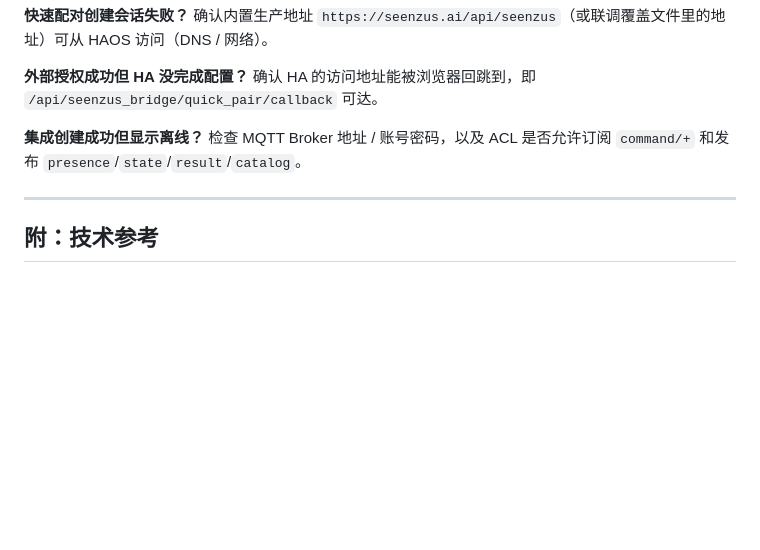
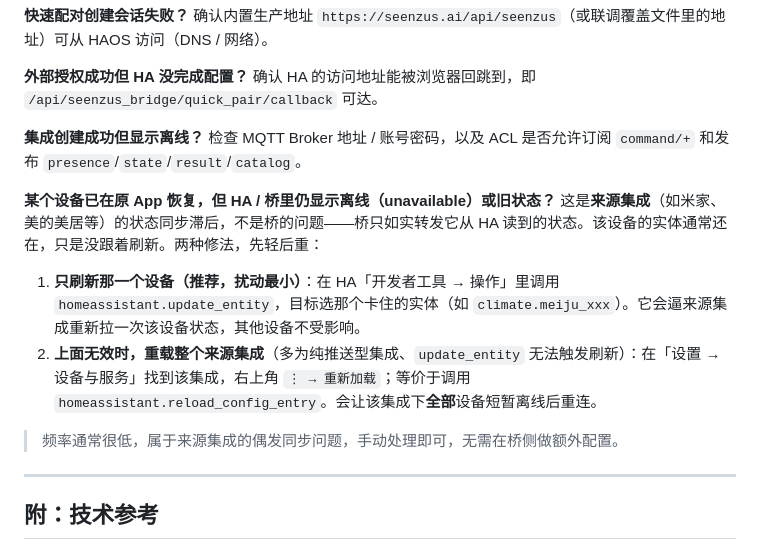
Before and after one commit to walllbf/seenzus-mqtt-bridge, a Markdown page: docs/haos-seenzus-mqtt-bridge-guide.zh-CN.md, the part around the change. Drawn GitHub-style; blank space fills up the shorter version.

Commit message:
文档：新增 FAQ——来源集成里单个设备卡在离线/旧状态的处理
米家、美的美居等来源集成偶发单设备状态同步滞后（实体还在、卡在
unavailable 或旧状态）。补一条排查项，先轻后重两种修法：

- homeassistant.update_entity 只刷新那一个卡住的实体（推荐）
- 无效时 homeassistant.reload_config_entry / 菜单「重新加载」整集成

并说明这是来源集成的同步问题、非桥本身，低频手动处理即可，桥侧无需
新增命令或配置。

Co-Authored-By: Claude Opus 4.8 (1M context) <noreply@anthropic.com>

```diff
--- a/docs/haos-seenzus-mqtt-bridge-guide.zh-CN.md
+++ b/docs/haos-seenzus-mqtt-bridge-guide.zh-CN.md
@@ -207,6 +207,15 @@ https://seenzus.ai/ha-pairing?session_id=...&redirect_uri=...&bridge_name=seenzu
 **集成创建成功但显示离线？**
 检查 MQTT Broker 地址 / 账号密码，以及 ACL 是否允许订阅 `command/+` 和发布 `presence`/`state`/`result`/`catalog`。
 
+**某个设备已在原 App 恢复，但 HA / 桥里仍显示离线（unavailable）或旧状态？**
+这是**来源集成**（如米家、美的美居等）的状态同步滞后，不是桥的问题——桥只如实转发它从 HA 读到的状态。该设备的实体通常还在，只是没跟着刷新。两种修法，先轻后重：
+
+1. **只刷新那一个设备（推荐，扰动最小）**：在 HA「开发者工具 → 操作」里调用
+   `homeassistant.update_entity`，目标选那个卡住的实体（如 `climate.meiju_xxx`）。它会逼来源集成重新拉一次该设备状态，其他设备不受影响。
+2. **上面无效时，重载整个来源集成**（多为纯推送型集成、`update_entity` 无法触发刷新）：在「设置 → 设备与服务」找到该集成，右上角 `⋮ → 重新加载`；等价于调用 `homeassistant.reload_config_entry`。会让该集成下**全部**设备短暂离线后重连。
+
+> 频率通常很低，属于来源集成的偶发同步问题，手动处理即可，无需在桥侧做额外配置。
+
 ---
 
 ## 附：技术参考
```
